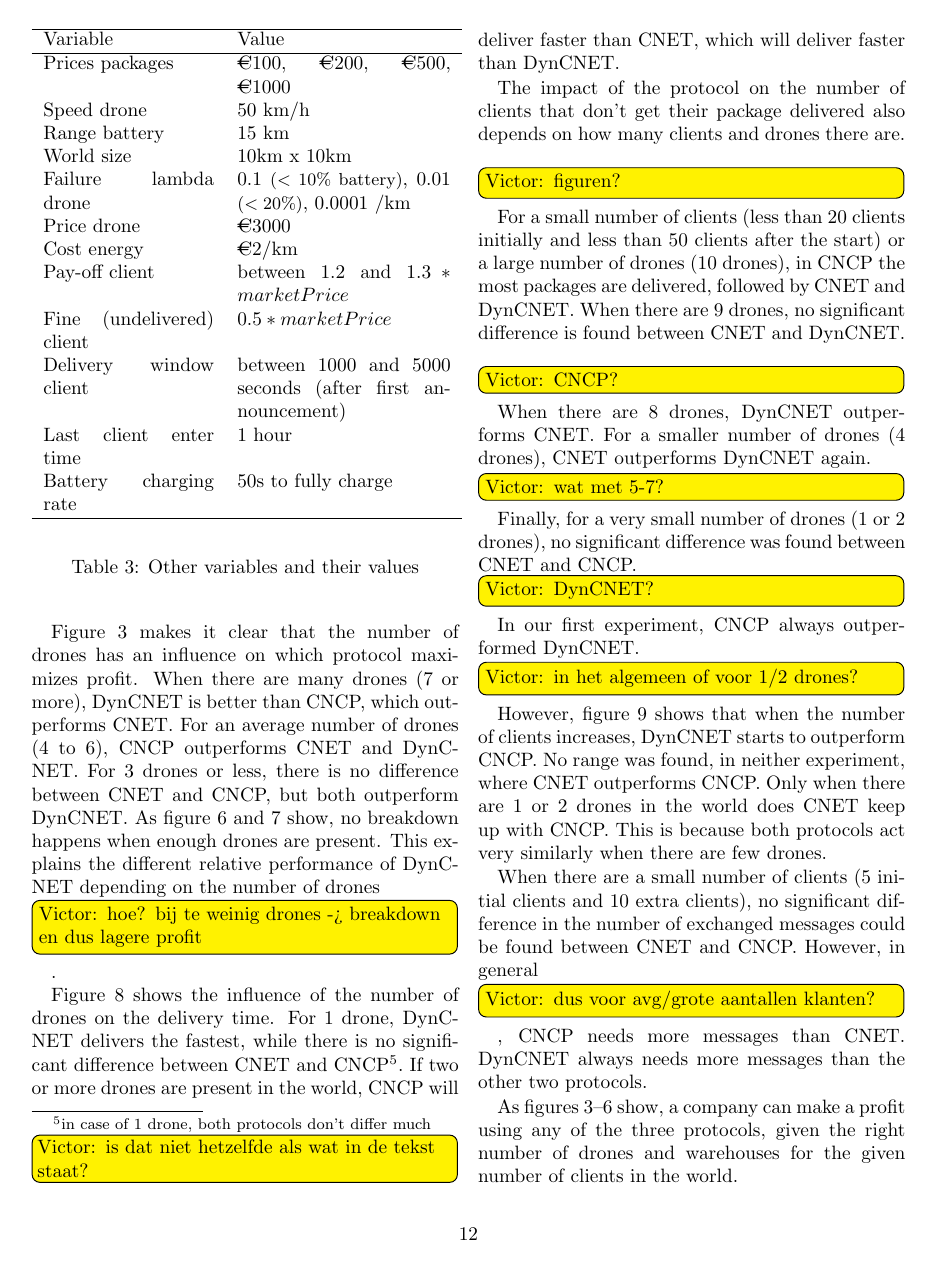
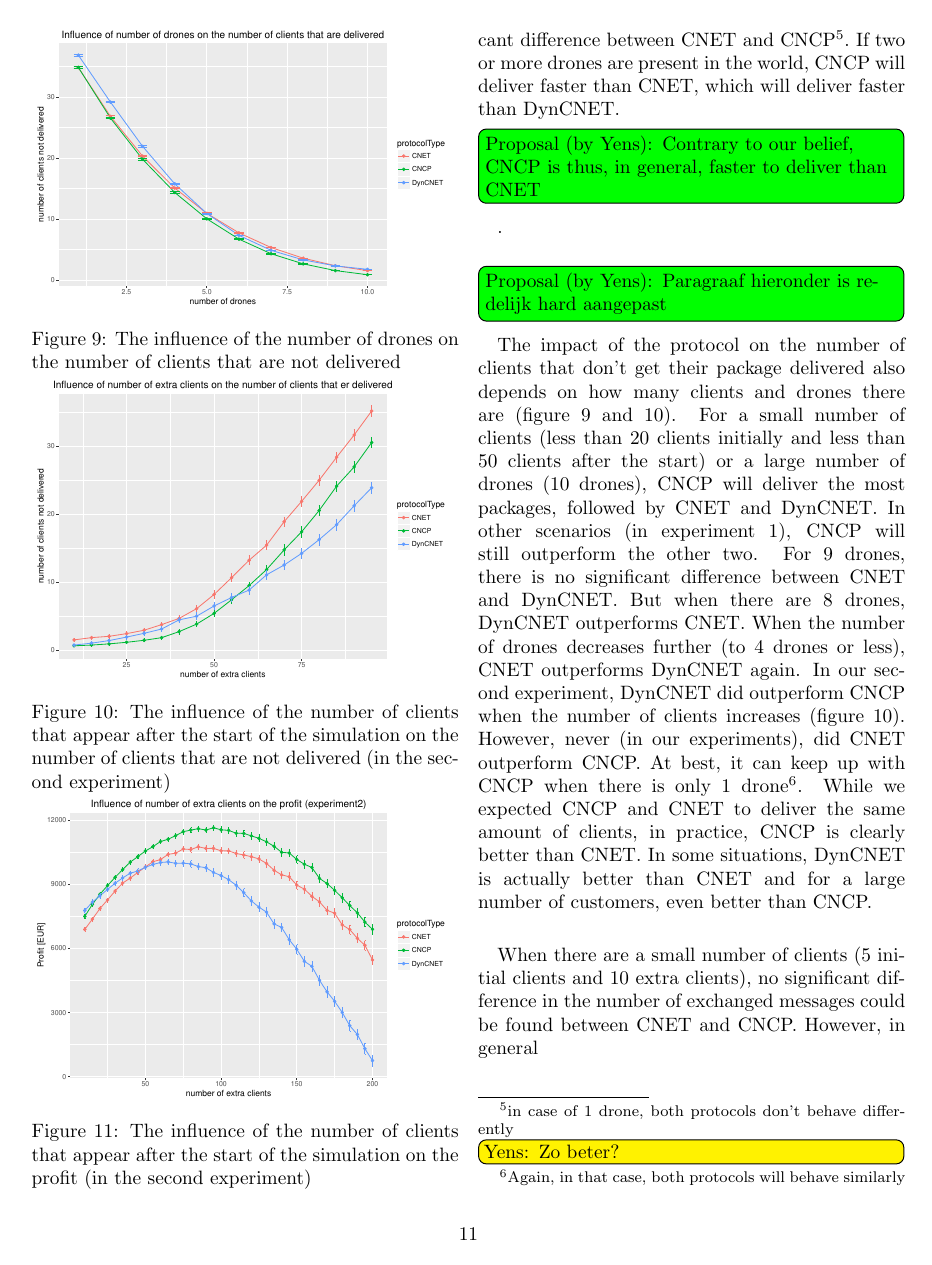
Before and after one commit to caske33/kul-mas-project, a LaTeX document (verslag/report.tex): page 12 of 13 before the commit and page 11 of 14 after it. Compiled offline with pdfLaTeX.

Commit message:
Attempt 2 experiment section

```diff
--- a/verslag/report.tex
+++ b/verslag/report.tex
@@ -348,9 +346,12 @@ Figures \ref{fig:drones-profit} to \ref{fig:dynamicclients-profit-grid2} show th
 {warehouses-profit}{The influence of the number of warehouses on the profit}
 {initialclients-profit}{The influence of the number of clients at the start of the simulation on the profit}
 
-\MASplotThree{dynamicclients-profit}{The influence of the number of clients that appear after the start of the simulation on the profit}
+\MASplotThree
+{dynamicclients-profit}{The influence of the number of clients that appear after the start of the simulation on the profit}
 {dynamicclients-profit-largeNbDrones}{The influence of the number of clients that appear after the start of the simulation on the profit, with a large number of drones}
 {drones-deliverytime}{The influence of the number of drones on the delivery time\commentY{omzetten naar seconden ipv milliseconden?}}
 
-\MASplotThree{dynamicclients-delivered-grid2}{The influence of the number of clients that appear after the start of the simulation on the number of clients that are not delivered (in the second experiment) }
+\MASplotThree
+{drones-delivered}{The influence of the number of drones on the number of clients that are not delivered}
+{dynamicclients-delivered-grid2}{The influence of the number of clients that appear after the start of the simulation on the number of clients that are not delivered (in the second experiment) }
 {dynamicclients-profit-grid2}{The influence of the number of clients that appear after the start of the simulation on the profit (in the second experiment)}
@@ -364,10 +364,11 @@ To test whether the experimental data we obtained proves or disproves our hypoth
 
-Figure~\ref{fig:drones-profit} makes it clear that the number of drones has an influence on which protocol maximizes profit. When there are many drones (7 or more), DynCNET is better than CNCP, which outperforms CNET. For an average number of drones (4 to 6), CNCP outperforms CNET and DynCNET. For 3 drones or less, there is no difference between CNET and CNCP, but both outperform DynCNET. As figure~\ref{fig:dynamicclients-profit} and \ref{fig:dynamicclients-profit-largeNbDrones} show, no breakdown happens when enough drones are present. This explains the different relative performance of DynCNET depending on the number of drones \commentV{hoe? bij te weinig drones -> breakdown en dus lagere profit}.
+Figure~\ref{fig:drones-profit} makes it clear that the number of drones has an influence on which protocol maximizes profit. When there are many drones (7 or more), DynCNET is better than CNCP, which outperforms CNET. For an average number of drones (4 to 6), CNCP outperforms CNET and DynCNET. For 3 drones or less, there is no difference between CNET and CNCP, but both outperform DynCNET. As figure~\ref{fig:dynamicclients-profit} and \ref{fig:dynamicclients-profit-largeNbDrones} show, no breakdown happens when enough drones are present. \proposalY{DynCNET is thus only able to outperform CNCP and CNET with enough drones. Otherwise, it is undecisive and performs worse. CNCP indeed outperforms CNET, for an average or large number of drones.}.\\
 
-Figure~\ref{fig:drones-deliverytime} shows the influence of the number of drones on the delivery time. For 1 drone, DynCNET delivers the fastest, while there is no significant difference between CNET and CNCP\footnote{in case of 1 drone, both protocols don't differ much \commentV{is dat niet hetzelfde als wat in de tekst staat?}}. If two or more drones are present in the world, CNCP will deliver faster than CNET, which will deliver faster than DynCNET.
+Figure~\ref{fig:drones-deliverytime} shows the influence of the number of drones on the delivery time. For 1 drone, DynCNET delivers the fastest, while there is no significant difference between CNET and CNCP\footnote{in case of 1 drone, both protocols don't behave differently\commentY{Zo beter?}}. If two or more drones are present in the world, CNCP will deliver faster than CNET, which will deliver faster than DynCNET. \proposalY{Contrary to our belief, CNCP is thus, in general, faster to deliver than CNET}. \\
 
-The impact of the protocol on the number of clients that don't get their package delivered also depends on how many clients and drones there are. \commentV{figuren?} For a small number of clients (less than 20 clients initially and less than 50 clients after the start) or a large number of drones (10 drones), in CNCP the most packages are delivered, followed by CNET and DynCNET. When there are 9 drones, no significant difference is found between CNET and DynCNET. \commentV{CNCP?} When there are 8 drones, DynCNET outperforms CNET. For a smaller number of drones (4 drones), CNET outperforms DynCNET again. \commentV{wat met 5-7?} Finally, for a very small number of drones (1 or 2 drones), no significant difference was found between CNET and CNCP. \commentV{DynCNET?} In our first experiment, CNCP always outperformed DynCNET. \commentV{in het algemeen of voor 1/2 drones?} However, figure~\ref{fig:dynamicclients-delivered-grid2} shows that when the number of clients increases, DynCNET starts to outperform CNCP. No range was found, in neither experiment, where CNET outperforms CNCP. Only when there are 1 or 2 drones in the world does CNET keep up with CNCP. This is because both protocols act very similarly when there are few drones.
+\proposalY{Paragraaf hieronder is redelijk hard aangepast}
+The impact of the protocol on the number of clients that don't get their package delivered also depends on how many clients and drones there are (figure~\ref{fig:drones-delivered} and \ref{fig:dynamicclients-delivered-grid2}). For a small number of clients (less than 20 clients initially and less than 50 clients after the start) or a large number of drones (10 drones), CNCP will deliver the most packages, followed by CNET and DynCNET. In other scenarios (in experiment 1), CNCP will still outperform the other two. For 9 drones, there is no significant difference between CNET and DynCNET. But when there are 8 drones, DynCNET outperforms CNET. When the number of drones decreases further (to 4 drones or less), CNET outperforms DynCNET again.
+In our second experiment, DynCNET did outperform CNCP when the number of clients increases (figure~\ref{fig:dynamicclients-delivered-grid2}). However, never (in our experiments), did CNET outperform CNCP. At best, it can keep up with CNCP when there is only 1 drone\footnote{Again, in that case, both protocols will behave similarly}. While we expected CNCP and CNET to deliver the same amount of clients, in practice, CNCP is clearly better than CNET. In some situations, DynCNET is actually better than CNET and for a large number of customers, even better than CNCP.\\
 
-When there are a small number of clients (5 initial clients and 10 extra clients), no significant difference in the number of exchanged messages could be found between CNET and CNCP. However, in general \commentV{dus voor avg/grote aantallen klanten?}, CNCP needs more messages than CNET. DynCNET always needs more messages than the other two protocols.
+When there are a small number of clients (5 initial clients and 10 extra clients), no significant difference in the number of exchanged messages could be found between CNET and CNCP. However, in general \commentV{dus voor avg/grote aantallen klanten? \commentY{beiden}}, CNCP actually needs more messages than CNET (not less). DynCNET always needs more messages than the other two protocols. \\
 
-As figures~\ref{fig:drones-profit}--\ref{fig:dynamicclients-profit} show, a company can make a profit using any of the three protocols, given the right number of drones and warehouses for the given number of clients in the world.
```
Also changed, not shown: verslag/images/drones-delivered.pdf (added), verslag/report.tex (22 more changed lines), 1 other file.
